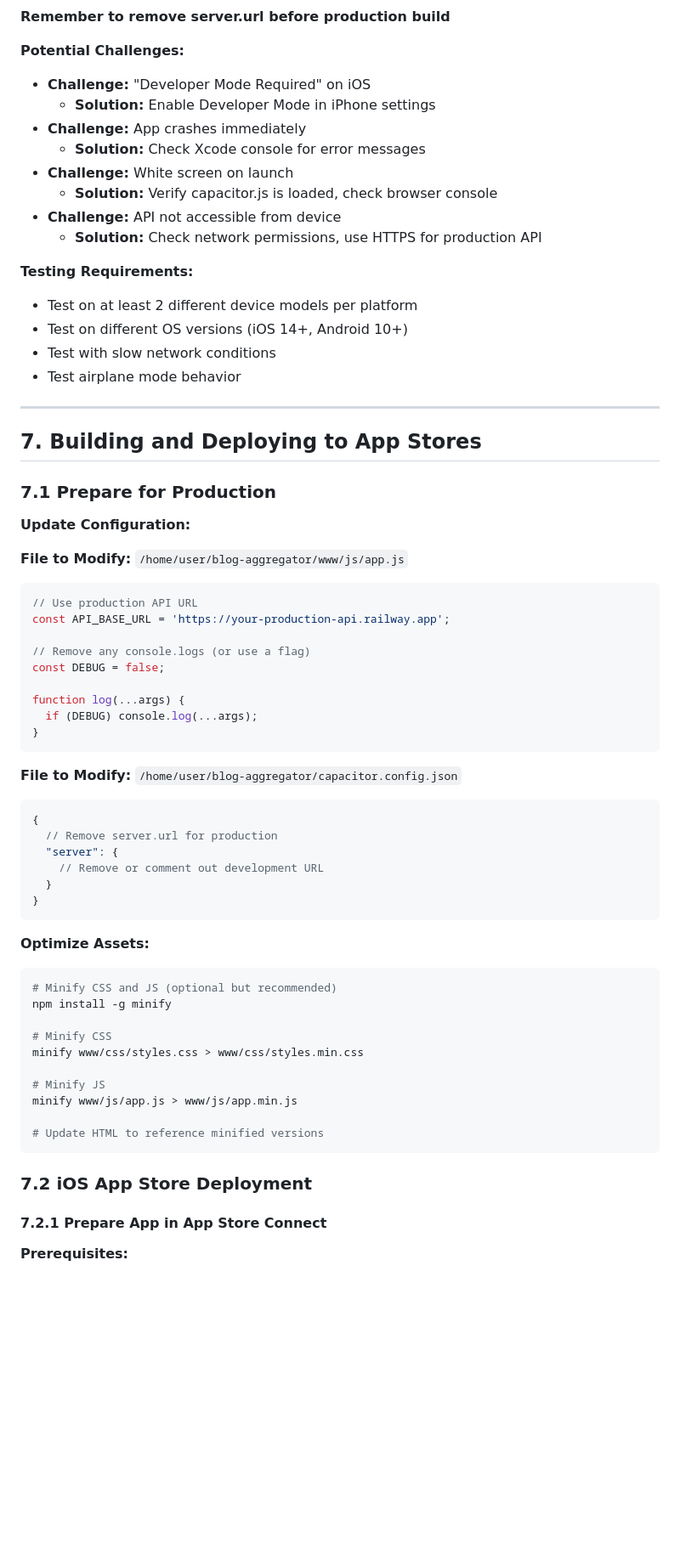
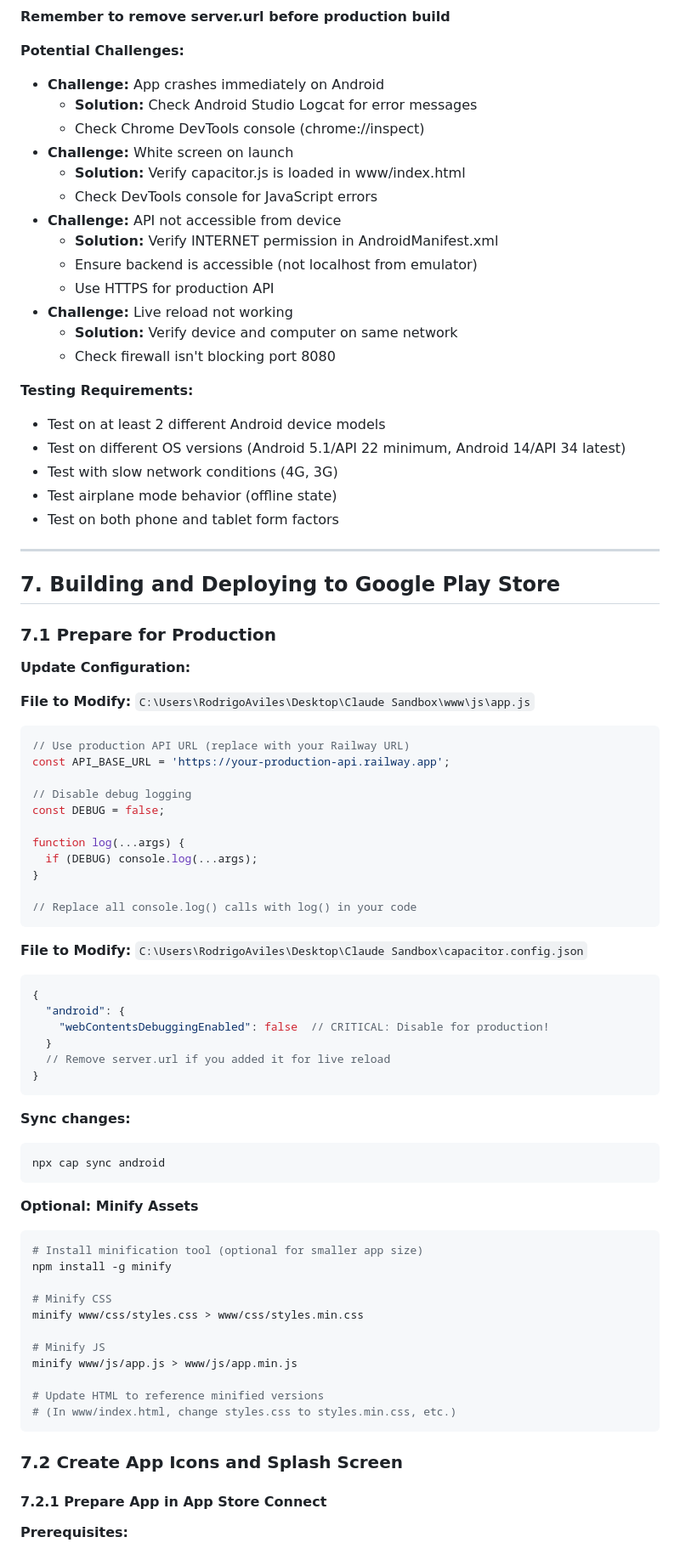
Before and after one commit to RodrigoAA/blog-aggregator, a Markdown page: CAPACITOR_MIGRATION_PLAN.md, the part around one of its changes. Shown at 85% size. Rendered like a GitHub page; blank space fills up the shorter version.

````diff
--- a/CAPACITOR_MIGRATION_PLAN.md
+++ b/CAPACITOR_MIGRATION_PLAN.md
@@ -965,57 +988,70 @@ Now changes to `www/` folder will reflect in app without rebuilding!
 **Remember to remove server.url before production build**
 
 **Potential Challenges:**
-- **Challenge:** "Developer Mode Required" on iOS
-  - **Solution:** Enable Developer Mode in iPhone settings
-- **Challenge:** App crashes immediately
-  - **Solution:** Check Xcode console for error messages
+- **Challenge:** App crashes immediately on Android
+  - **Solution:** Check Android Studio Logcat for error messages
+  - Check Chrome DevTools console (chrome://inspect)
 - **Challenge:** White screen on launch
-  - **Solution:** Verify capacitor.js is loaded, check browser console
+  - **Solution:** Verify capacitor.js is loaded in www/index.html
+  - Check DevTools console for JavaScript errors
 - **Challenge:** API not accessible from device
-  - **Solution:** Check network permissions, use HTTPS for production API
+  - **Solution:** Verify INTERNET permission in AndroidManifest.xml
+  - Ensure backend is accessible (not localhost from emulator)
+  - Use HTTPS for production API
+- **Challenge:** Live reload not working
+  - **Solution:** Verify device and computer on same network
+  - Check firewall isn't blocking port 8080
 
 **Testing Requirements:**
-- Test on at least 2 different device models per platform
-- Test on different OS versions (iOS 14+, Android 10+)
-- Test with slow network conditions
-- Test airplane mode behavior
+- Test on at least 2 different Android device models
+- Test on different OS versions (Android 5.1/API 22 minimum, Android 14/API 34 latest)
+- Test with slow network conditions (4G, 3G)
+- Test airplane mode behavior (offline state)
+- Test on both phone and tablet form factors
 
 ---
 
-## 7. Building and Deploying to App Stores
+## 7. Building and Deploying to Google Play Store
 
 ### 7.1 Prepare for Production
 
 **Update Configuration:**
 
-**File to Modify:** `/home/user/blog-aggregator/www/js/app.js`
+**File to Modify:** `C:\Users\RodrigoAviles\Desktop\Claude Sandbox\www\js\app.js`
 
 ```javascript
-// Use production API URL
+// Use production API URL (replace with your Railway URL)
 const API_BASE_URL = 'https://your-production-api.railway.app';
 
-// Remove any console.logs (or use a flag)
+// Disable debug logging
 const DEBUG = false;
 
 function log(...args) {
   if (DEBUG) console.log(...args);
 }
-```
-
-**File to Modify:** `/home/user/blog-aggregator/capacitor.config.json`
+
+// Replace all console.log() calls with log() in your code
+```
+
+**File to Modify:** `C:\Users\RodrigoAviles\Desktop\Claude Sandbox\capacitor.config.json`
 
 ```json
 {
-  // Remove server.url for production
-  "server": {
-    // Remove or comment out development URL
+  "android": {
+    "webContentsDebuggingEnabled": false  // CRITICAL: Disable for production!
   }
-}
-```
-
-**Optimize Assets:**
-```bash
-# Minify CSS and JS (optional but recommended)
+  // Remove server.url if you added it for live reload
+}
+```
+
+**Sync changes:**
+```bash
+npx cap sync android
+```
+
+**Optional: Minify Assets**
+```bash
+# Install minification tool (optional for smaller app size)
 npm install -g minify
 
 # Minify CSS
@@ -1025,9 +1061,10 @@ minify www/css/styles.css > www/css/styles.min.css
 minify www/js/app.js > www/js/app.min.js
 
 # Update HTML to reference minified versions
-```
-
-### 7.2 iOS App Store Deployment
+# (In www/index.html, change styles.css to styles.min.css, etc.)
+```
+
+### 7.2 Create App Icons and Splash Screen
 
 #### 7.2.1 Prepare App in App Store Connect
 
````
Also changed, not shown: other parts of CAPACITOR_MIGRATION_PLAN.md (+290 -267 lines).
